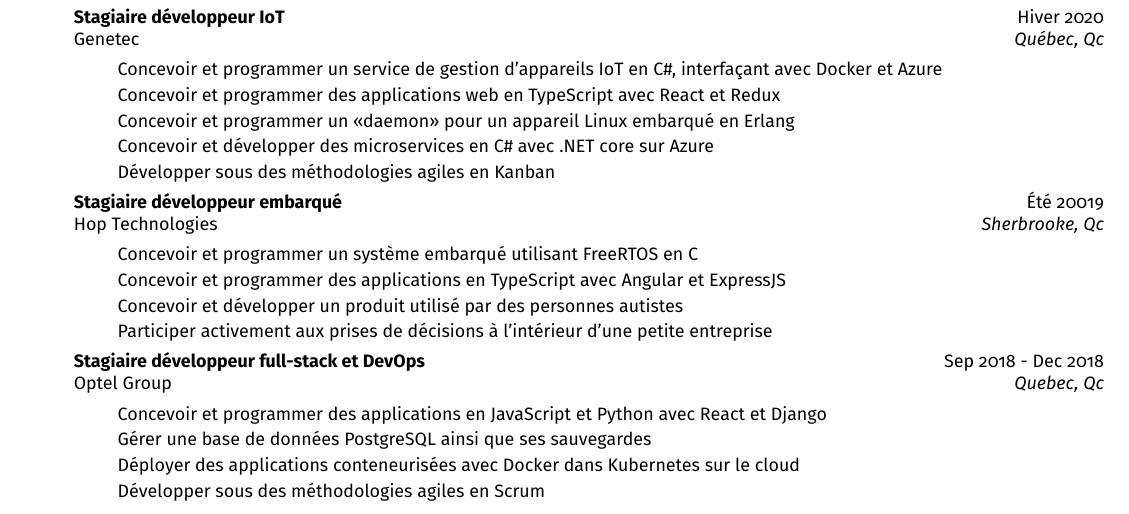
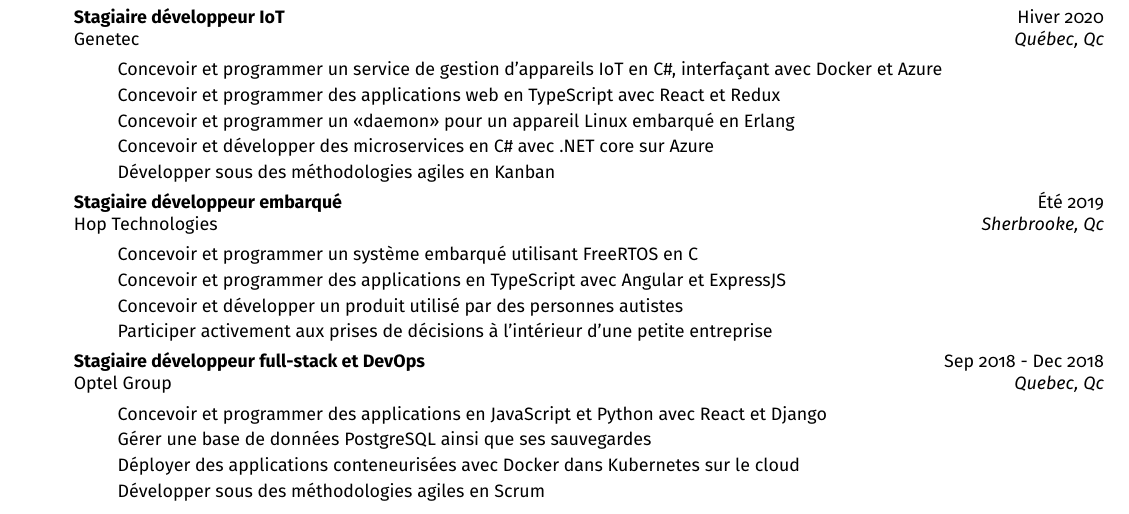
Before and after one commit to xgroleau/Curriculum-Vitae, a LaTeX CV (resume_fr.tex, which reads sections/resume_content.tex): part of page 1 of 2, cut so that both start at the same text. Compiled offline with pdfLaTeX.

Commit message:
Fixed typo

```diff
--- a/sections/resume_content.tex
+++ b/sections/resume_content.tex
@@ -149,7 +149,7 @@
 
     \resumeSubheadingEnFr
       {Embedded development intern}{Summer 2019}{Hop Technologies}{Sherbrooke, Qc}
-      {Stagiaire développeur embarqué}{Été 20019}{Hop Technologies}{Sherbrooke, Qc}
+      {Stagiaire développeur embarqué}{Été 2019}{Hop Technologies}{Sherbrooke, Qc}
             \resumeItemListStart
                 \resumeItemEnFr
                     {Design and code an embedded system using FreeRTOS in C}
```
